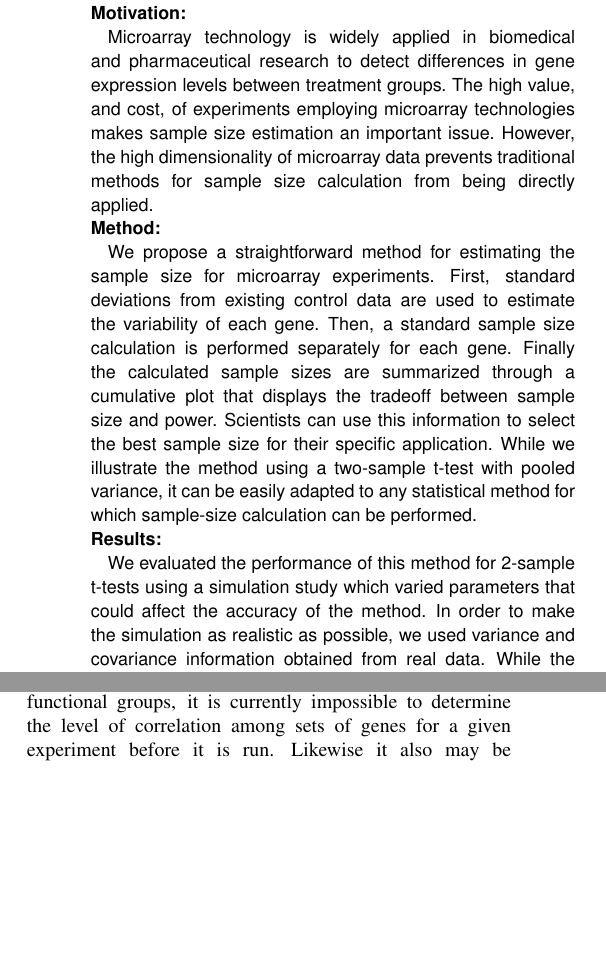
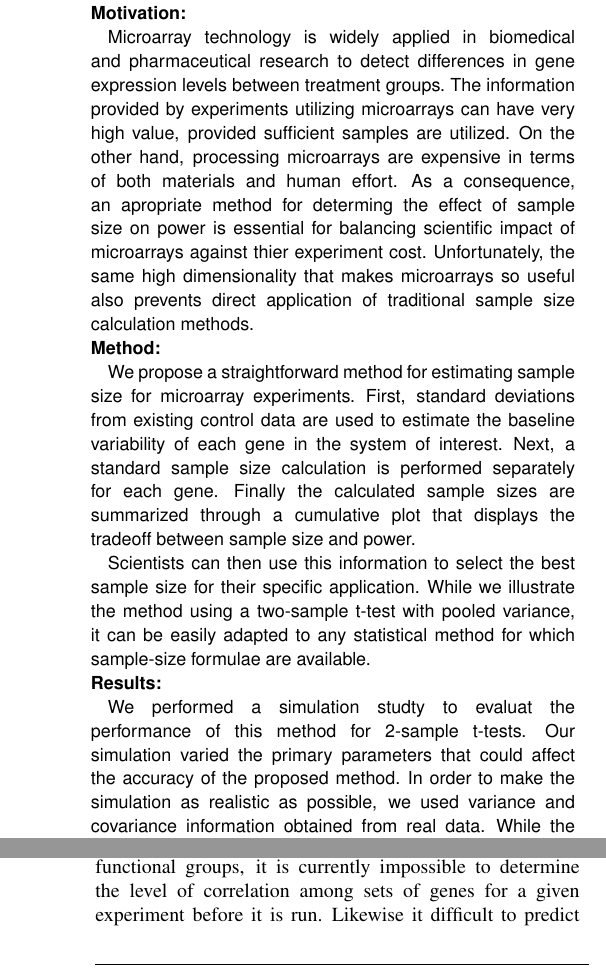
Before and after one commit to r-forge/r-gregmisc, a LaTeX paper (trunk/exp.ssize/inst/doc/ssize.tex): two parts of the columns of pages 1 and 7 of 8 before the commit and two parts of the columns of pages 1 and 8 of 9 after it, joined at a grey line, cut so that both start at the same text, the shorter picture padded with empty space. Compiled offline with pdfLaTeX.

Commit message:
Simplify and clarify abstract
git-svn-id: svn://svn.r-forge.r-project.org/svnroot/r-gregmisc@533 45178186-c70b-4eec-b05e-9f6c5a094bf4

```diff
--- a/trunk/exp.ssize/inst/doc/ssize.tex
+++ b/trunk/exp.ssize/inst/doc/ssize.tex
@@ -28,31 +28,38 @@
 
 Microarray technology is widely applied in biomedical and
 pharmaceutical research to detect differences in gene expression
-levels between treatment groups.  The high value, and cost, of
-experiments employing microarray technologies makes sample size
-estimation an important issue.  However, the high dimensionality of
-microarray data prevents traditional methods for sample size
-calculation from being directly applied.
+levels between treatment groups.  The information provided by
+experiments utilizing microarrays can have very high value, provided
+sufficient samples are utilized.  On the other hand, processing
+microarrays are expensive in terms of both materials and human
+effort.  As a consequence, an apropriate method for determing the
+effect of sample size on power is essential for balancing scientific
+impact of microarrays against thier experiment cost.  Unfortunately,
+the same high dimensionality that makes microarrays so useful also
+prevents direct application of traditional sample size calculation
+methods.
 
 \section{Method:}
 
-We propose a straightforward method for estimating the sample size
-for microarray experiments. First, standard deviations from
-existing control data are used to estimate the variability of each
-gene. Then, a standard sample size calculation is performed
-separately for each gene.  Finally the calculated sample sizes are
-summarized through a cumulative plot that displays the tradeoff
-between sample size and power.  Scientists can use this
-information to select the best sample size for their specific
-application.  While we illustrate the method using a two-sample
-t-test with pooled variance, it can be easily adapted to any
-statistical method for which sample-size calculation can be
-performed.
+We propose a straightforward method for estimating sample size for
+microarray experiments. First, standard deviations from existing
+control data are used to estimate the baseline variability of each
+gene in the system of interest. Next, a standard sample size
+calculation is performed separately for each gene.  Finally the
+calculated sample sizes are summarized through a cumulative plot
+that displays the tradeoff between sample size and power.
+
+Scientists can then use this information to select the best sample
+size for their specific application.  While we illustrate the method
+using a two-sample t-test with pooled variance, it can be easily
+adapted to any statistical method for which sample-size formulae are
+available.
 
 \section{Results:}
 
-We evaluated the performance of this method for 2-sample t-tests
-using a simulation study which varied parameters that could affect
-the accuracy of the method.  In order to make the simulation as
-realistic as possible, we used variance and covariance information
-obtained from real data.  While the sample size estimation method
+We performed a simulation studty to evaluat the performance of this
+method for 2-sample t-tests.  Our simulation varied the primary
+parameters that could affect the accuracy of the proposed method.
+In order to make the simulation as realistic as possible, we used
+variance and covariance information obtained from real data.  While
+the sample size estimation method does not explicitly account for
@@ -607,5 +608,0 @@ would be difficult to correct based on information available
-before the experiment is run.  That is, while we expect that genes
-have high correlation within regulatory and functional groups, it
-is currently impossible to determine the level of correlation
-among sets of genes for a given experiment before it is run.
-Likewise it also may be difficult to predict the fraction of genes
@@ -613,3 +614,8 @@ with true differential expression before running the experiment.
+correlation within regulatory and functional groups, it is currently
+impossible to determine the level of correlation among sets of genes
+for a given experiment before it is run.  Likewise it difficult to
+predict the fraction of genes with true differential expression
+before running the experiment.
 
 In all of the cumulative plots of sample size versus number of
 genes achieving 80\% power we found that there is a steep increase
```
Also changed, not shown: trunk/exp.ssize/inst/doc/ssize.tex (29 more changed lines).
